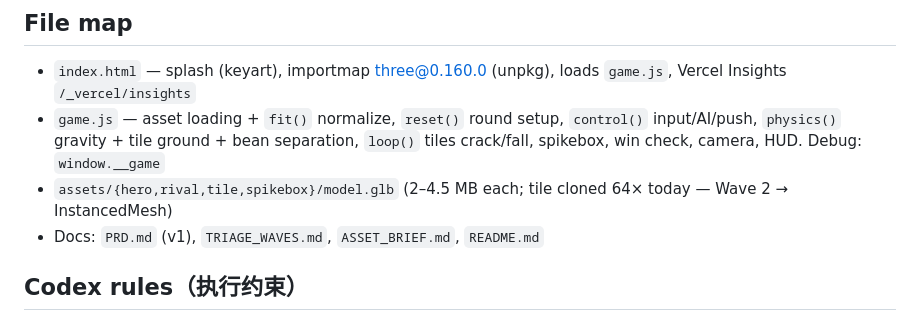
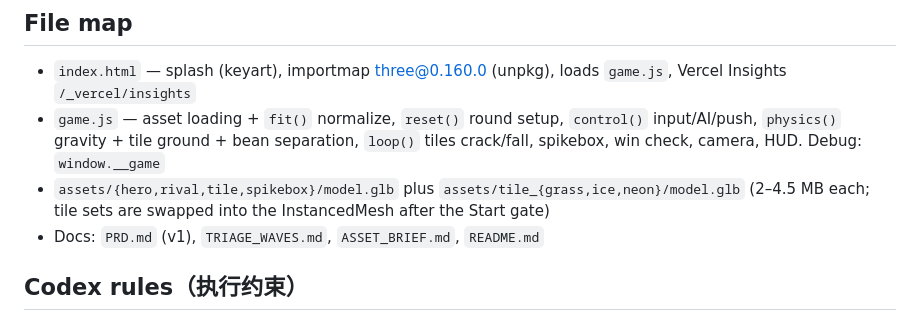
Before and after one commit to liush2yuxjtu/blockbean-collapse, a Markdown page: CODEX_HANDOFF.md, the part around the change. Drawn GitHub-style.

Commit message:
docs: document theme tile assets

```diff
--- a/CODEX_HANDOFF.md
+++ b/CODEX_HANDOFF.md
@@ -14,7 +14,7 @@
 
 - `index.html` — splash (keyart), importmap three@0.160.0 (unpkg), loads `game.js`, Vercel Insights `/_vercel/insights`
 - `game.js` — asset loading + `fit()` normalize, `reset()` round setup, `control()` input/AI/push, `physics()` gravity + tile ground + bean separation, `loop()` tiles crack/fall, spikebox, win check, camera, HUD. Debug: `window.__game`
-- `assets/{hero,rival,tile,spikebox}/model.glb` (2–4.5 MB each; tile cloned 64× today — Wave 2 → InstancedMesh)
+- `assets/{hero,rival,tile,spikebox}/model.glb` plus `assets/tile_{grass,ice,neon}/model.glb` (2–4.5 MB each; tile sets are swapped into the InstancedMesh after the Start gate)
 - Docs: `PRD.md` (v1), `TRIAGE_WAVES.md`, `ASSET_BRIEF.md`, `README.md`
 
 ## Codex rules（执行约束）
```
